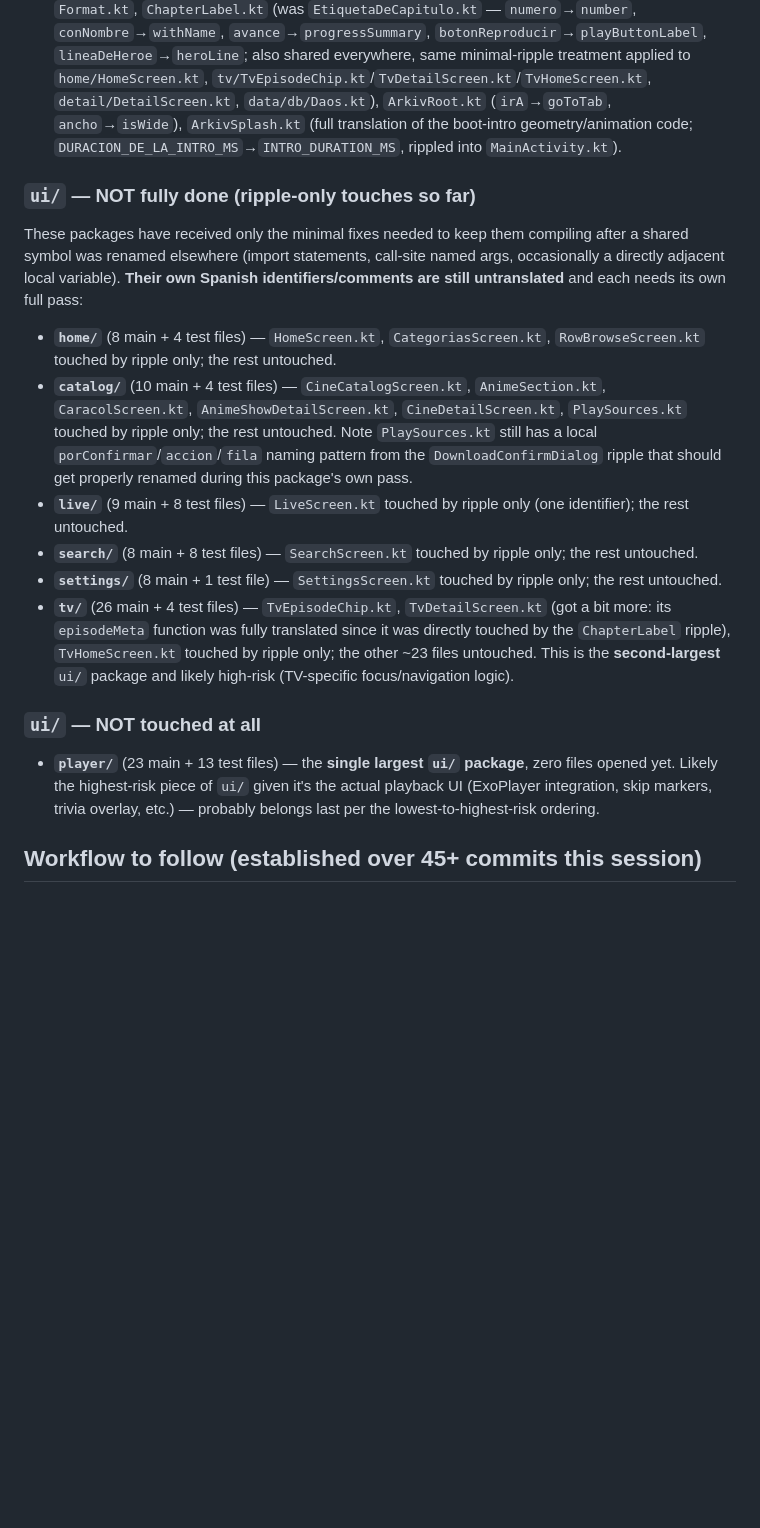
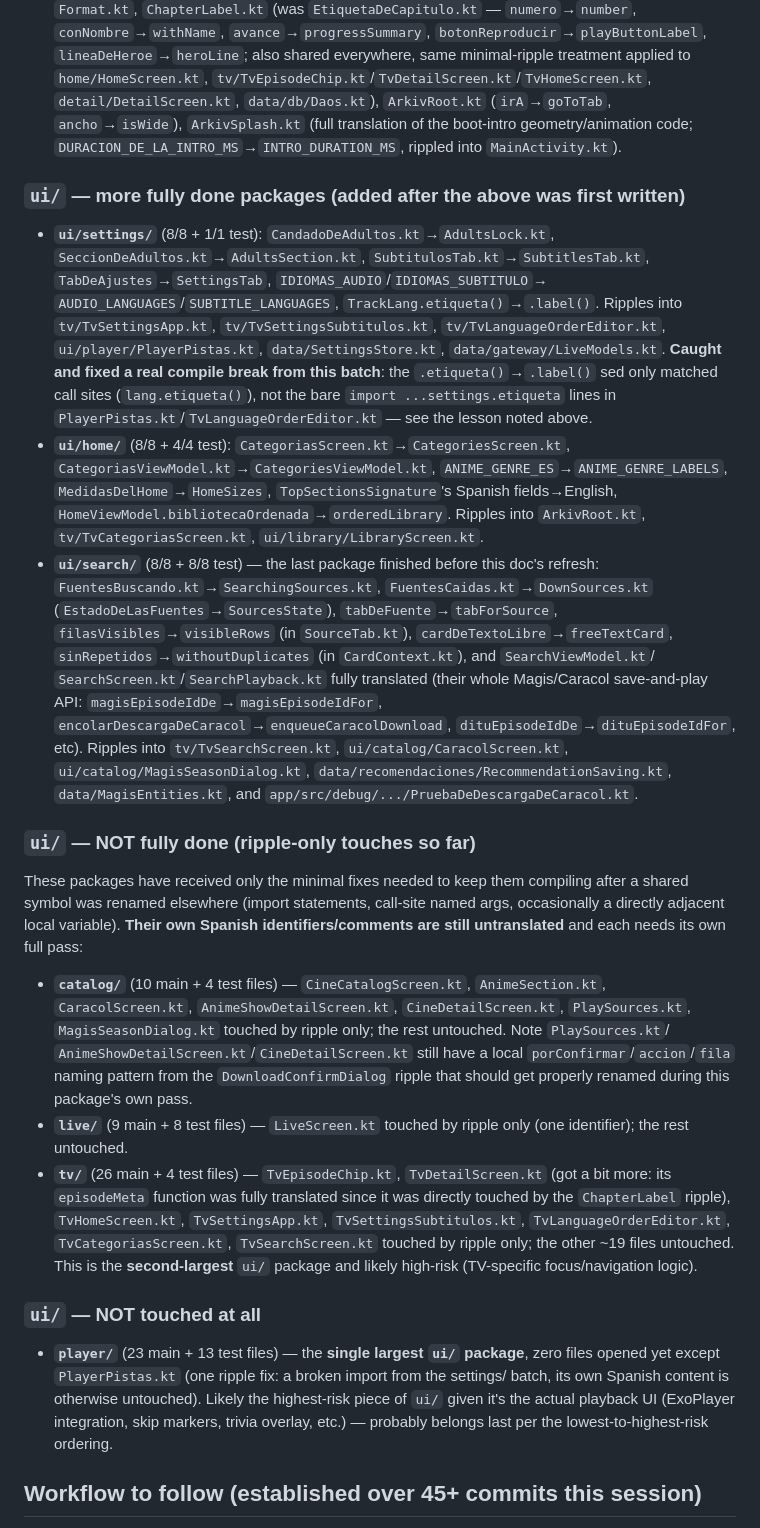
Before and after one commit to EzequielS03/kino-light, a Markdown page: .claude/english-sweep-status.md, the part around one of its changes. GitHub-like rendering; blank space fills up the shorter version.

```diff
--- a/.claude/english-sweep-status.md
+++ b/.claude/english-sweep-status.md
@@ -88,6 +101,34 @@ closures at `cad8b4af` and `6eb17c8f`).
   `ancho`→`isWide`), `ArkivSplash.kt` (full translation of the boot-intro geometry/animation code;
   `DURACION_DE_LA_INTRO_MS`→`INTRO_DURATION_MS`, rippled into `MainActivity.kt`).
 
+### `ui/` — more fully done packages (added after the above was first written)
+
+- **`ui/settings/`** (8/8 + 1/1 test): `CandadoDeAdultos.kt`→`AdultsLock.kt`,
+  `SeccionDeAdultos.kt`→`AdultsSection.kt`, `SubtitulosTab.kt`→`SubtitlesTab.kt`,
+  `TabDeAjustes`→`SettingsTab`, `IDIOMAS_AUDIO`/`IDIOMAS_SUBTITULO`→
+  `AUDIO_LANGUAGES`/`SUBTITLE_LANGUAGES`, `TrackLang.etiqueta()`→`.label()`. Ripples into
+  `tv/TvSettingsApp.kt`, `tv/TvSettingsSubtitulos.kt`, `tv/TvLanguageOrderEditor.kt`,
+  `ui/player/PlayerPistas.kt`, `data/SettingsStore.kt`, `data/gateway/LiveModels.kt`.
+  **Caught and fixed a real compile break from this batch**: the `.etiqueta()`→`.label()` sed only
+  matched call sites (`lang.etiqueta()`), not the bare `import ...settings.etiqueta` lines in
+  `PlayerPistas.kt`/`TvLanguageOrderEditor.kt` — see the lesson noted above.
+- **`ui/home/`** (8/8 + 4/4 test): `CategoriasScreen.kt`→`CategoriesScreen.kt`,
+  `CategoriasViewModel.kt`→`CategoriesViewModel.kt`, `ANIME_GENRE_ES`→`ANIME_GENRE_LABELS`,
+  `MedidasDelHome`→`HomeSizes`, `TopSectionsSignature`'s Spanish fields→English,
+  `HomeViewModel.bibliotecaOrdenada`→`orderedLibrary`. Ripples into `ArkivRoot.kt`,
+  `tv/TvCategoriasScreen.kt`, `ui/library/LibraryScreen.kt`.
+- **`ui/search/`** (8/8 + 8/8 test) — the last package finished before this doc's refresh:
+  `FuentesBuscando.kt`→`SearchingSources.kt`, `FuentesCaidas.kt`→`DownSources.kt`
+  (`EstadoDeLasFuentes`→`SourcesState`), `tabDeFuente`→`tabForSource`,
+  `filasVisibles`→`visibleRows` (in `SourceTab.kt`), `cardDeTextoLibre`→`freeTextCard`,
+  `sinRepetidos`→`withoutDuplicates` (in `CardContext.kt`), and `SearchViewModel.kt`/
+  `SearchScreen.kt`/`SearchPlayback.kt` fully translated (their whole Magis/Caracol
+  save-and-play API: `magisEpisodeIdDe`→`magisEpisodeIdFor`,
+  `encolarDescargaDeCaracol`→`enqueueCaracolDownload`, `dituEpisodeIdDe`→`dituEpisodeIdFor`,
+  etc). Ripples into `tv/TvSearchScreen.kt`, `ui/catalog/CaracolScreen.kt`,
+  `ui/catalog/MagisSeasonDialog.kt`, `data/recomendaciones/RecommendationSaving.kt`,
+  `data/MagisEntities.kt`, and `app/src/debug/.../PruebaDeDescargaDeCaracol.kt`.
+
 ### `ui/` — NOT fully done (ripple-only touches so far)
 
 These packages have received only the minimal fixes needed to keep them compiling after a shared
@@ -95,31 +136,28 @@ symbol was renamed elsewhere (import statements, call-site named args, occasiona
 adjacent local variable). **Their own Spanish identifiers/comments are still untranslated** and
 each needs its own full pass:
 
-- **`home/`** (8 main + 4 test files) — `HomeScreen.kt`, `CategoriasScreen.kt`,
-  `RowBrowseScreen.kt` touched by ripple only; the rest untouched.
 - **`catalog/`** (10 main + 4 test files) — `CineCatalogScreen.kt`, `AnimeSection.kt`,
-  `CaracolScreen.kt`, `AnimeShowDetailScreen.kt`, `CineDetailScreen.kt`, `PlaySources.kt` touched
-  by ripple only; the rest untouched. Note `PlaySources.kt` still has a local
+  `CaracolScreen.kt`, `AnimeShowDetailScreen.kt`, `CineDetailScreen.kt`, `PlaySources.kt`,
+  `MagisSeasonDialog.kt` touched by ripple only; the rest untouched. Note `PlaySources.kt`/
+  `AnimeShowDetailScreen.kt`/`CineDetailScreen.kt` still have a local
   `porConfirmar`/`accion`/`fila` naming pattern from the `DownloadConfirmDialog` ripple that should
   get properly renamed during this package's own pass.
 - **`live/`** (9 main + 8 test files) — `LiveScreen.kt` touched by ripple only (one identifier);
   the rest untouched.
-- **`search/`** (8 main + 8 test files) — `SearchScreen.kt` touched by ripple only; the rest
-  untouched.
-- **`settings/`** (8 main + 1 test file) — `SettingsScreen.kt` touched by ripple only; the rest
-  untouched.
 - **`tv/`** (26 main + 4 test files) — `TvEpisodeChip.kt`, `TvDetailScreen.kt` (got a bit more:
   its `episodeMeta` function was fully translated since it was directly touched by the
-  `ChapterLabel` ripple), `TvHomeScreen.kt` touched by ripple only; the other ~23 files untouched.
-  This is the **second-largest** `ui/` package and likely high-risk (TV-specific focus/navigation
-  logic).
+  `ChapterLabel` ripple), `TvHomeScreen.kt`, `TvSettingsApp.kt`, `TvSettingsSubtitulos.kt`,
+  `TvLanguageOrderEditor.kt`, `TvCategoriasScreen.kt`, `TvSearchScreen.kt` touched by ripple only;
+  the other ~19 files untouched. This is the **second-largest** `ui/` package and likely
+  high-risk (TV-specific focus/navigation logic).
 
 ### `ui/` — NOT touched at all
 
 - **`player/`** (23 main + 13 test files) — the **single largest `ui/` package**, zero files
-  opened yet. Likely the highest-risk piece of `ui/` given it's the actual playback UI (ExoPlayer
-  integration, skip markers, trivia overlay, etc.) — probably belongs last per the
-  lowest-to-highest-risk ordering.
+  opened yet except `PlayerPistas.kt` (one ripple fix: a broken import from the settings/ batch,
+  its own Spanish content is otherwise untouched). Likely the highest-risk piece of `ui/` given
+  it's the actual playback UI (ExoPlayer integration, skip markers, trivia overlay, etc.) —
+  probably belongs last per the lowest-to-highest-risk ordering.
 
 ## Workflow to follow (established over 45+ commits this session)
 
```
Also changed, not shown: other parts of .claude/english-sweep-status.md (+29 -11 lines).
